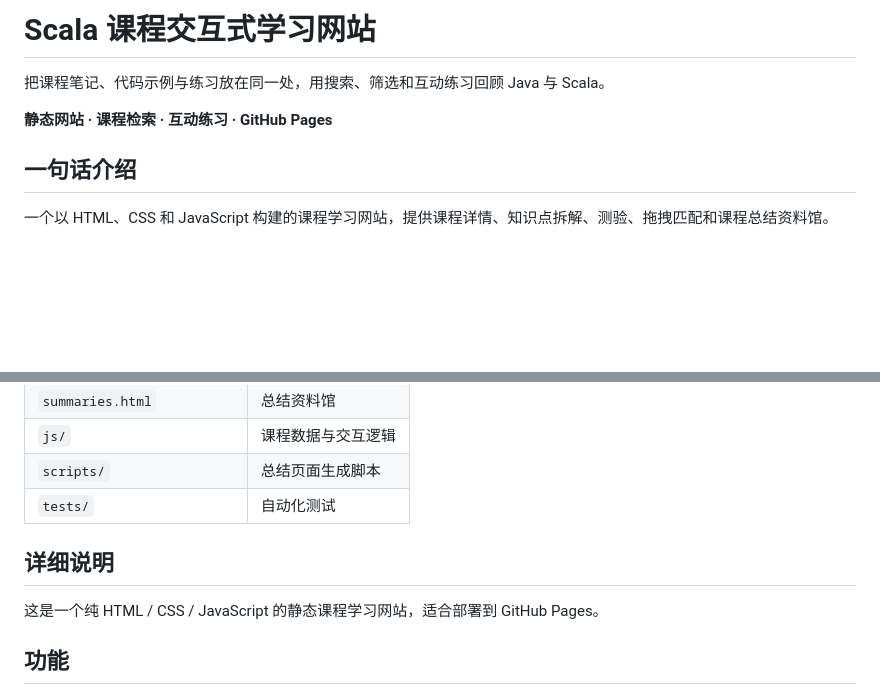
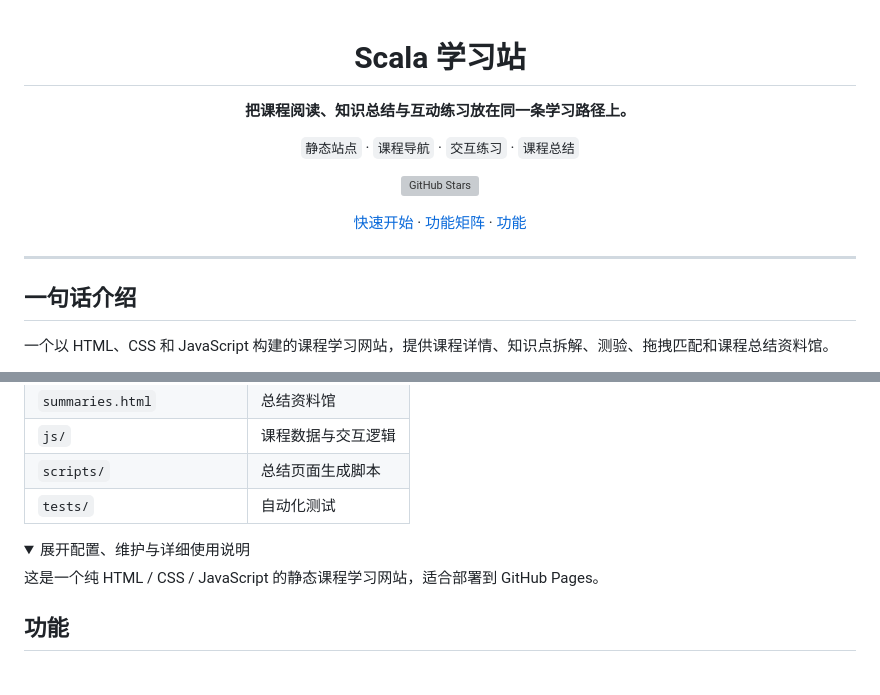
Before and after one commit to 9-GETOVER-9/scala_learning_site, a Markdown page: README.md, 2 parts joined by grey strips. GitHub-like rendering; folded sections open; blank space fills up the shorter version; grey boxes are pictures that could not be loaded.

```diff
--- a/README.md
+++ b/README.md
@@ -1,8 +1,20 @@
-# Scala 课程交互式学习网站
+<div align="center">
 
-把课程笔记、代码示例与练习放在同一处，用搜索、筛选和互动练习回顾 Java 与 Scala。
+# Scala 学习站
 
-**静态网站 · 课程检索 · 互动练习 · GitHub Pages**
+**把课程阅读、知识总结与互动练习放在同一条学习路径上。**
+
+`静态站点` · `课程导航` · `交互练习` · `课程总结`
+
+[![GitHub Stars](https://img.shields.io/github/stars/9-GETOVER-9/scala_learning_site?style=for-the-badge&color=839778)](https://github.com/9-GETOVER-9/scala_learning_site/stargazers)
+
+[快速开始](#section-2) · [功能矩阵](#section-3) · [功能](#section-6)
+
+</div>
+
+---
+
+<a id="section-1"></a>
 
 ## 一句话介绍
 
@@ -43,6 +63,7 @@ npm test
 | `scripts/` | 总结页面生成脚本 |
 | `tests/` | 自动化测试 |
 
-## 详细说明
+<details>
+<summary>展开配置、维护与详细使用说明</summary>
 
 这是一个纯 HTML / CSS / JavaScript 的静态课程学习网站，适合部署到 GitHub Pages。
```
Also changed, not shown: other parts of README.md (+22 -0 lines).
